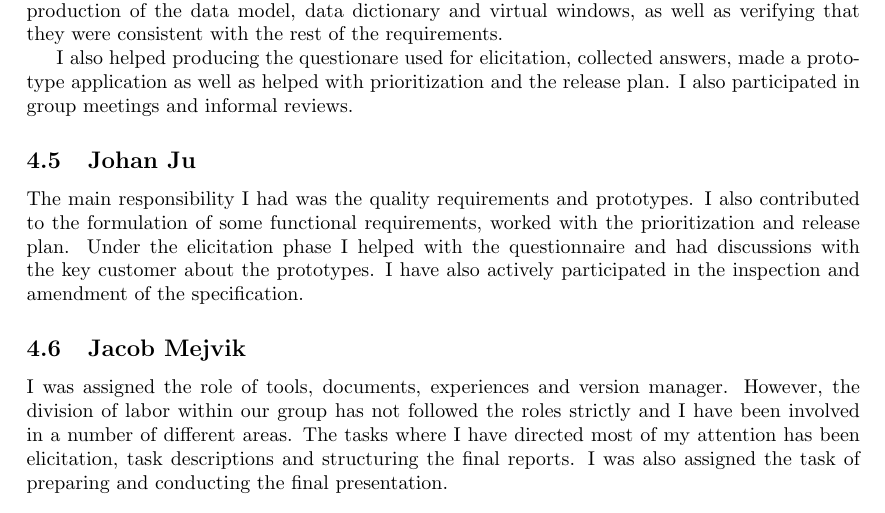
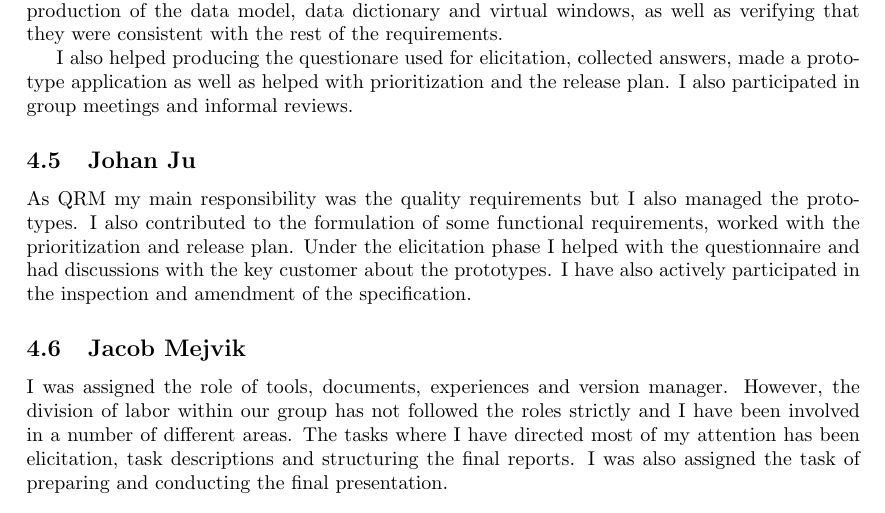
Before and after one commit to Mejvik/ETS170, a LaTeX document (Project Experiences/pe.tex): part of page 11 of 19, cut so that both start at the same text. Compiled offline with pdfLaTeX.

Commit message:
personal edit

```diff
--- a/Project Experiences/pe.tex
+++ b/Project Experiences/pe.tex
@@ -297,7 +297,7 @@ As the DRM my main responsobility was the data requirements section. This includ
 I also helped producing the questionare used for elicitation, collected answers, made a prototype application as well as helped with prioritization and the release plan. I also participated in group meetings and informal reviews.
 
 \subsection{Johan Ju}
-The main responsibility I had was the quality requirements and prototypes. I also contributed to the formulation of some functional requirements, worked with the prioritization and release plan. Under the elicitation phase I helped with the questionnaire and had discussions with the key customer about the prototypes. I have also actively participated in the inspection and amendment of the specification.
+As QRM my main responsibility was the quality requirements but I also managed the prototypes. I also contributed to the formulation of some functional requirements, worked with the prioritization and release plan. Under the elicitation phase I helped with the questionnaire and had discussions with the key customer about the prototypes. I have also actively participated in the inspection and amendment of the specification.
 
 \subsection{Jacob Mejvik}
 
```
